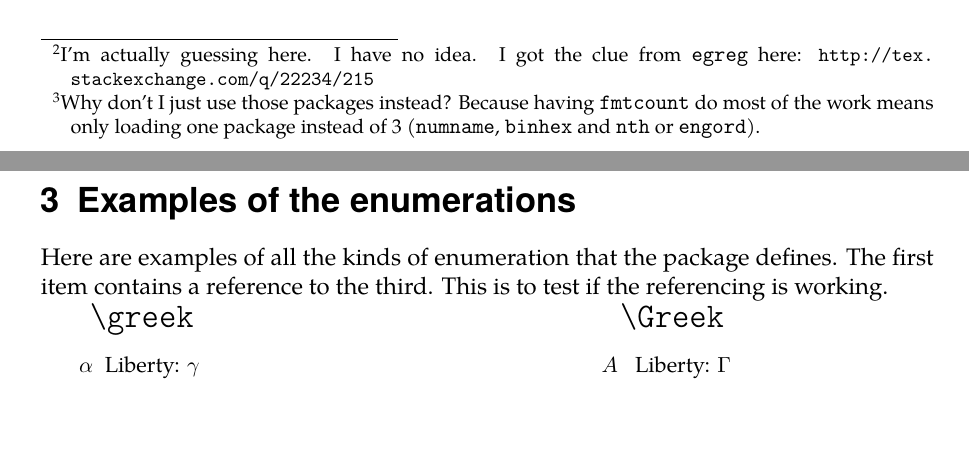
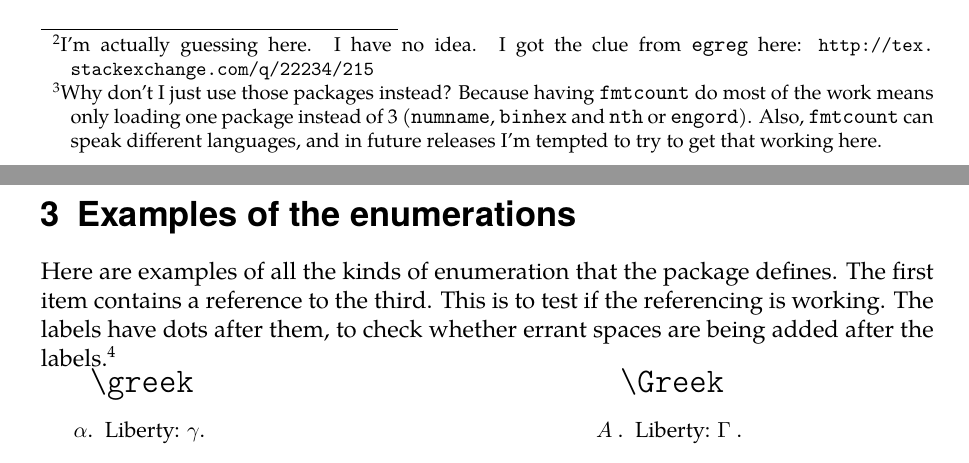
Before and after one commit to scmbradley/moreenum, a LaTeX document (testcase-moreenum.tex): two parts of pages 2 and 3 of 4, joined at a grey line, cut so that both start at the same text. Compiled offline with pdfLaTeX.

Commit message:
Added a dot to the testcase to check for spacing problems

```diff
--- a/testcase-moreenum.tex
+++ b/testcase-moreenum.tex
@@ -36,7 +36,7 @@
   \bigskip\stepcounter{namespacer}
   \begin{minipage}{0.4\linewidth}
   {\qquad\Large\texttt{\textbackslash #1}}
-  \begin{enumerate}[label=\csname #1\endcsname*]
+  \begin{enumerate}[label={\csname #1\endcsname*.}]
   \item Liberty: \expandafter\ref{\namespace}
   \item Equality
   \item Fraternity\expandafter\label{\namespace}
@@ -157,7 +157,9 @@ straightforward to define yourself using |binhex| for the numbers and
 limitations.\footnote{%
   Why don't I just use those packages instead?
   Because having |fmtcount| do most of the work means only loading one
-  package instead of 3 (|numname|, |binhex| and |nth| or |engord|).}
+  package instead of 3 (|numname|, |binhex| and |nth| or |engord|).
+  Also, |fmtcount| can speak different languages,
+  and in future releases I'm tempted to try to get that working here.}
 
 
 \section{Examples of the enumerations}
@@ -165,6 +167,9 @@ Here are examples of all the kinds of enumeration that the package
 defines.
 The first item contains a reference to the third.
 This is to test if the referencing is working.
+The labels have dots after them, to check whether errant spaces are
+being added after the labels.\footnote{Thanks to Kevin Klement for
+  pointing this issue out to me.}
 % \dotest{greek,Greek,enumHex,enumhex,enumbinary,raisenth,levelnth,nthwords,nwords}
 
 \small\noindent
```
